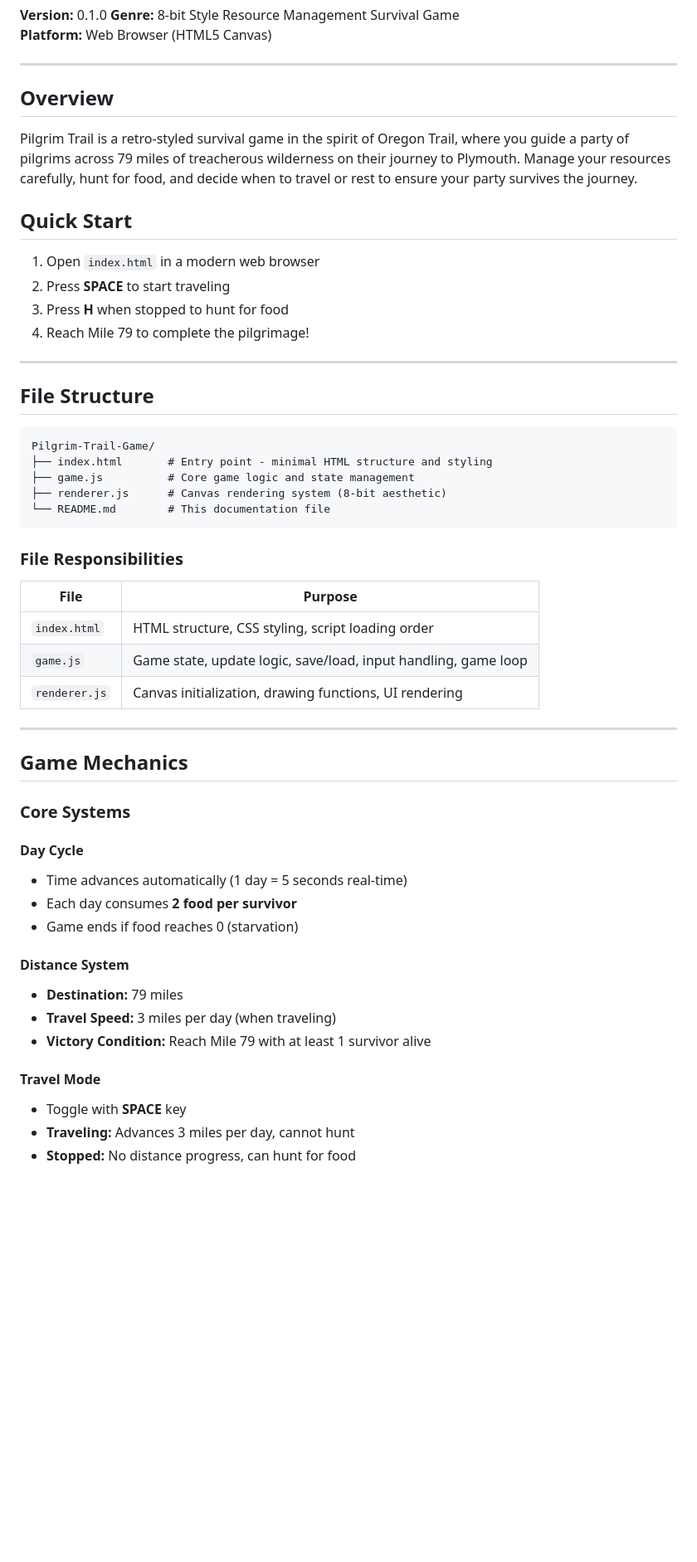
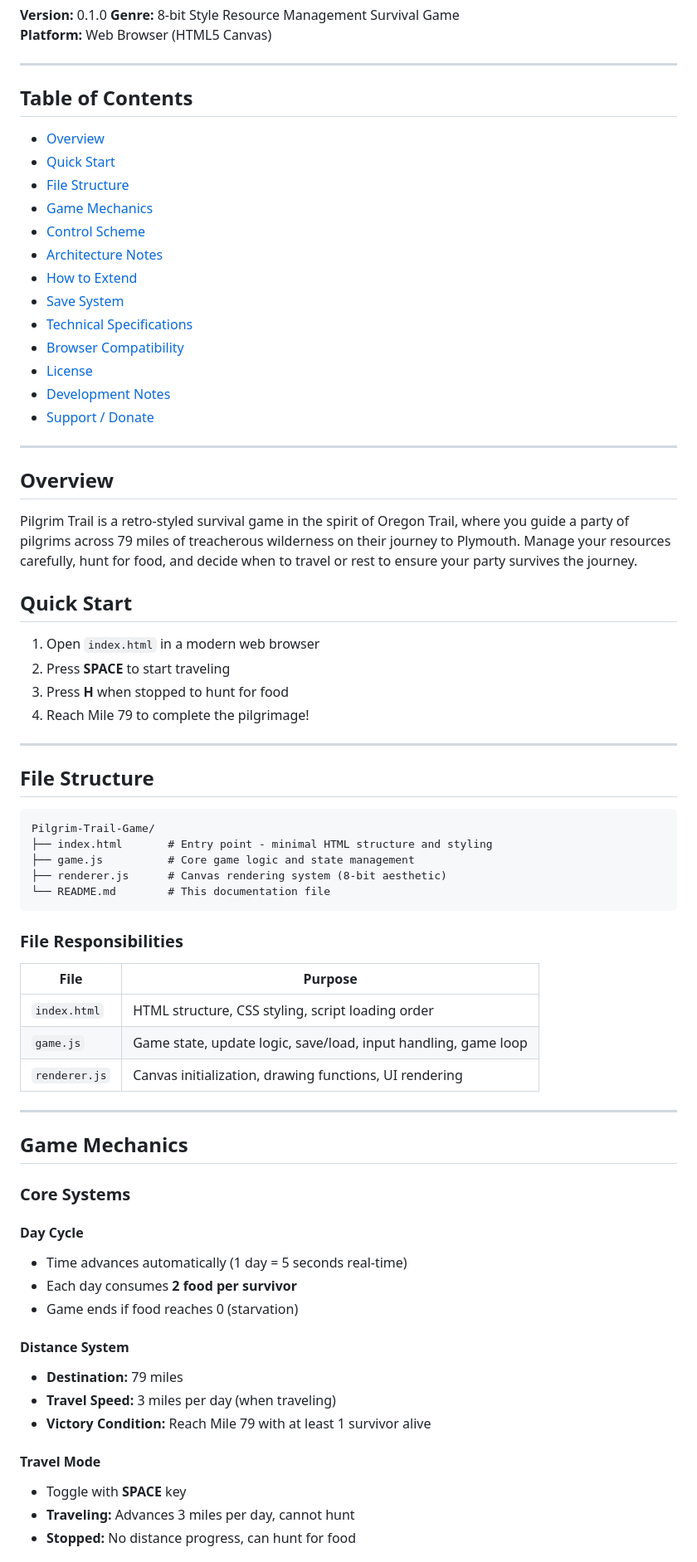
Before and after one commit to OCNGill/Pilgrim-Trail-Game, a Markdown page: README.md, the part around one of its changes. Shown at 83% size. Drawn GitHub-style; blank space fills up the shorter version.

````diff
--- a/README.md
+++ b/README.md
@@ -6,11 +18,29 @@
 
 ---
 
-## Overview
+## **Table of Contents**
+
+- [Overview](#overview)
+- [Quick Start](#quick-start)
+- [File Structure](#file-structure)
+- [Game Mechanics](#game-mechanics)
+- [Control Scheme](#control-scheme)
+- [Architecture Notes](#architecture-notes)
+- [How to Extend](#how-to-extend)
+- [Save System](#save-system)
+- [Technical Specifications](#technical-specifications)
+- [Browser Compatibility](#browser-compatibility)
+- [License](#license)
+- [Development Notes](#development-notes)
+- [Support / Donate](#support--donate)
+
+---
+
+## **Overview**
 
 Pilgrim Trail is a retro-styled survival game in the spirit of Oregon Trail, where you guide a party of pilgrims across 79 miles of treacherous wilderness on their journey to Plymouth. Manage your resources carefully, hunt for food, and decide when to travel or rest to ensure your party survives the journey.
 
-## Quick Start
+## **Quick Start**
 
 1. Open `index.html` in a modern web browser
 2. Press **SPACE** to start traveling
@@ -19,7 +49,7 @@ Pilgrim Trail is a retro-styled survival game in the spirit of Oregon Trail, whe
 
 ---
 
-## File Structure
+## **File Structure**
 
 ```
 Pilgrim-Trail-Game/
@@ -29,7 +59,7 @@ Pilgrim-Trail-Game/
 └── README.md        # This documentation file
 ```
 
-### File Responsibilities
+### **File Responsibilities**
 
 | File | Purpose |
 |------|---------|
@@ -39,21 +69,21 @@ Pilgrim-Trail-Game/
 
 ---
 
-## Game Mechanics
+## **Game Mechanics**
 
-### Core Systems
+### **Core Systems**
 
-#### Day Cycle
+#### **Day Cycle**
 - Time advances automatically (1 day = 5 seconds real-time)
 - Each day consumes **2 food per survivor**
 - Game ends if food reaches 0 (starvation)
 
-#### Distance System
+#### **Distance System**
 - **Destination:** 79 miles
 - **Travel Speed:** 3 miles per day (when traveling)
 - **Victory Condition:** Reach Mile 79 with at least 1 survivor alive
 
-#### Travel Mode
+#### **Travel Mode**
 - Toggle with **SPACE** key
 - **Traveling:** Advances 3 miles per day, cannot hunt
 - **Stopped:** No distance progress, can hunt for food
````
Also changed, not shown: other parts of README.md (+50 -28 lines).
